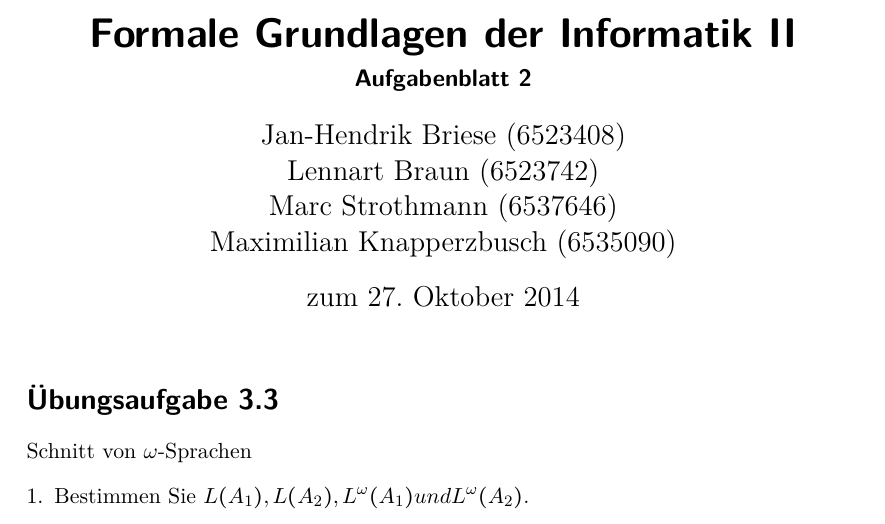
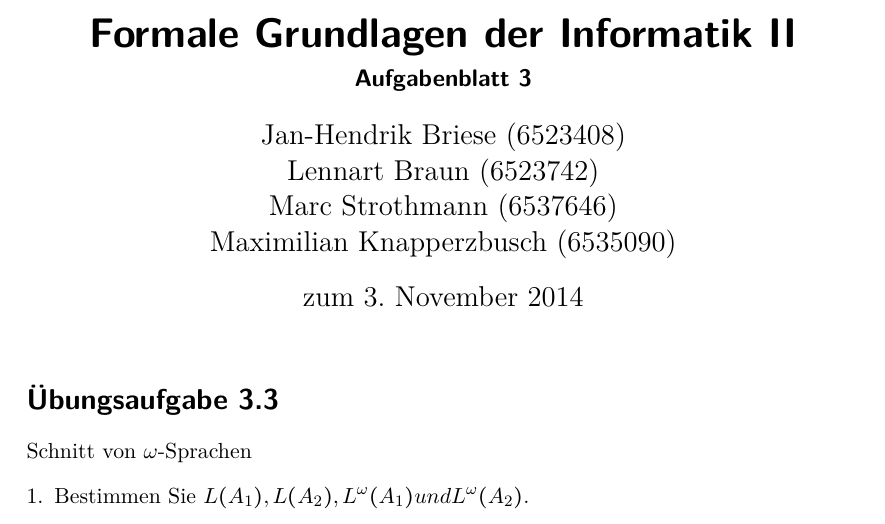
Before and after one commit to lenerd/FGI2, a LaTeX document (blatt_03/blatt_03.tex): part of page 1 of 2, cut so that both start at the same text. Compiled offline with pdfLaTeX.

Commit message:
changed metadata

```diff
--- a/blatt_03/blatt_03.tex
+++ b/blatt_03/blatt_03.tex
@@ -19,14 +19,14 @@
 \usepackage{enumerate}
 
 \title{Formale Grundlagen der Informatik II}
-\subtitle{Aufgabenblatt 2}
+\subtitle{Aufgabenblatt 3}
 \author{
     Jan-Hendrik Briese (6523408) \\
     Lennart Braun (6523742) \\
     Marc Strothmann (6537646) \\
     Maximilian Knapperzbusch (6535090)
 }
-\date{zum 27. Oktober 2014}
+\date{zum 3. November 2014}
 
 \begin{document}
 \maketitle
```
